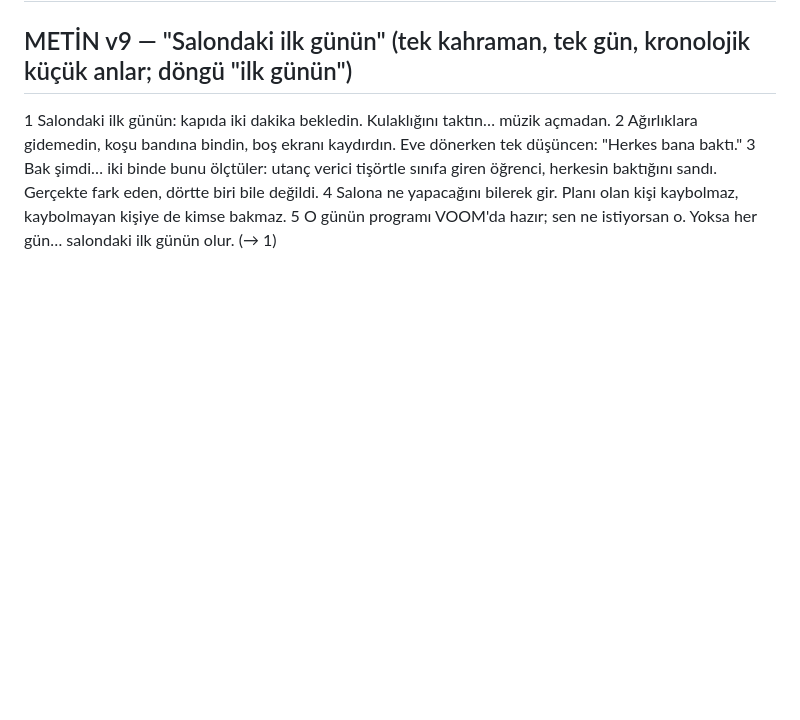
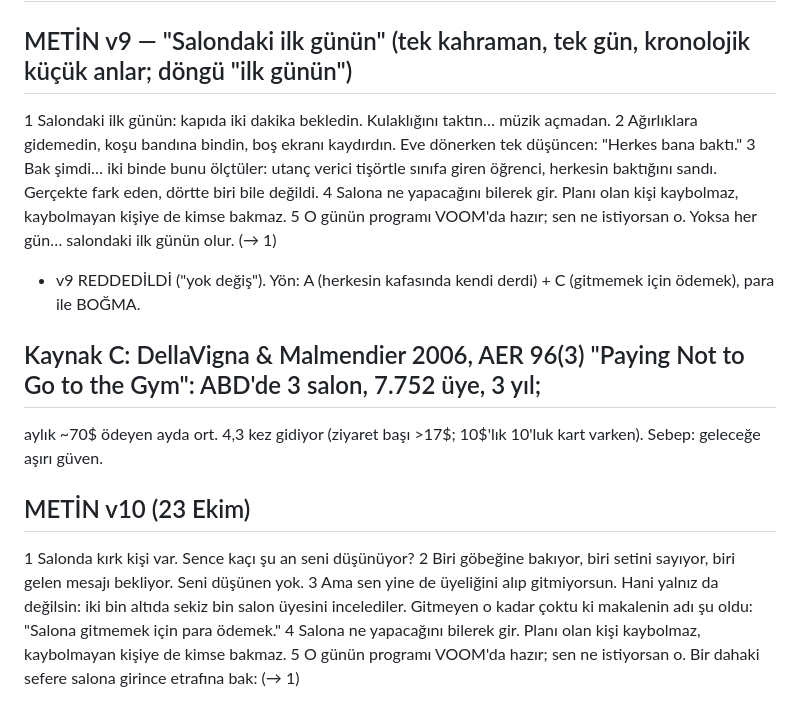
Before and after one commit to mervenurenul1-prog/Deneme-video-, a Markdown page: calisma/arastirma/12-spot-isigi.md, the part around the change. Drawn GitHub-style; blank space fills up the shorter version.

Commit message:
12 spot: metin v10 (A+C)
Co-Authored-By: Claude Opus 5.5 <noreply@anthropic.com>
Claude-Session: https://claude.ai/code/session_01QFvK9VL9vJfeDQJtUadCL1

```diff
--- a/calisma/arastirma/12-spot-isigi.md
+++ b/calisma/arastirma/12-spot-isigi.md
@@ -69,3 +69,12 @@ Kullanıcının sevdiği iki cümle aynen: tavsiye + VOOM.
 3 Bak şimdi… iki binde bunu ölçtüler: utanç verici tişörtle sınıfa giren öğrenci, herkesin baktığını sandı. Gerçekte fark eden, dörtte biri bile değildi.
 4 Salona ne yapacağını bilerek gir. Planı olan kişi kaybolmaz, kaybolmayan kişiye de kimse bakmaz.
 5 O günün programı VOOM'da hazır; sen ne istiyorsan o. Yoksa her gün… salondaki ilk günün olur. (→ 1)
+- v9 REDDEDİLDİ ("yok değiş"). Yön: A (herkesin kafasında kendi derdi) + C (gitmemek için ödemek), para ile BOĞMA.
+## Kaynak C: DellaVigna & Malmendier 2006, AER 96(3) "Paying Not to Go to the Gym": ABD'de 3 salon, 7.752 üye, 3 yıl;
+   aylık ~70$ ödeyen ayda ort. 4,3 kez gidiyor (ziyaret başı >17$; 10$'lık 10'luk kart varken). Sebep: geleceğe aşırı güven.
+## METİN v10 (23 Ekim)
+1 Salonda kırk kişi var. Sence kaçı şu an seni düşünüyor?
+2 Biri göbeğine bakıyor, biri setini sayıyor, biri gelen mesajı bekliyor. Seni düşünen yok.
+3 Ama sen yine de üyeliğini alıp gitmiyorsun. Hani yalnız da değilsin: iki bin altıda sekiz bin salon üyesini incelediler. Gitmeyen o kadar çoktu ki makalenin adı şu oldu: "Salona gitmemek için para ödemek."
+4 Salona ne yapacağını bilerek gir. Planı olan kişi kaybolmaz, kaybolmayan kişiye de kimse bakmaz.
+5 O günün programı VOOM'da hazır; sen ne istiyorsan o. Bir dahaki sefere salona girince etrafına bak: (→ 1)
```
